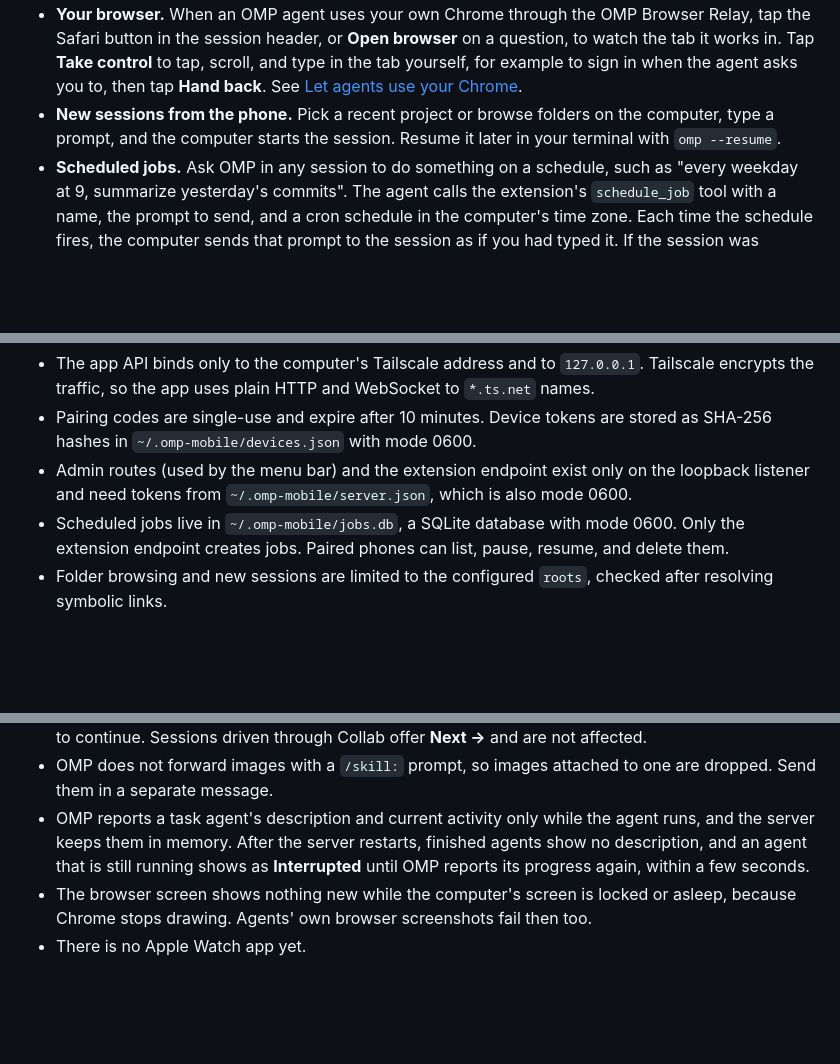
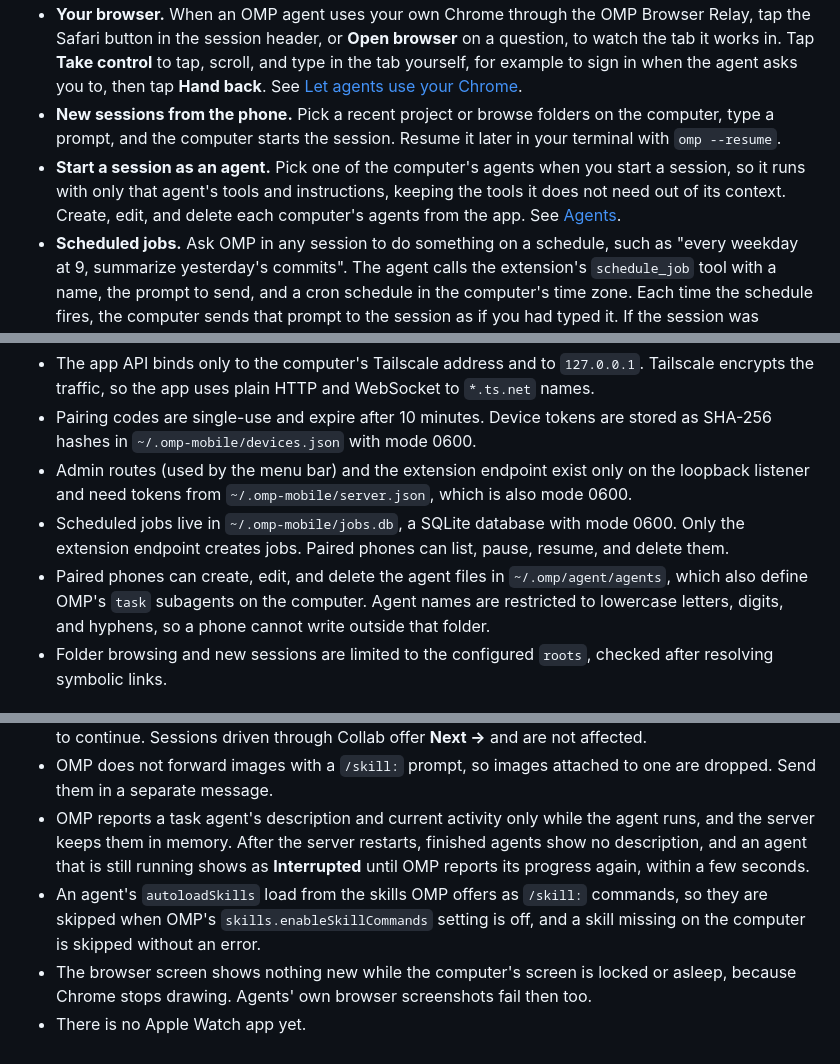
Before and after one commit to heyskylark/omp-mobile, a Markdown page: README.md, 3 parts joined by grey strips. Rendered like a GitHub page; blank space fills up the shorter version.

```diff
--- a/README.md
+++ b/README.md
@@ -33,6 +33,7 @@ The menu bar screenshots use sample data.
 - **Questions and approvals.** When the agent uses the `ask` tool or needs a tool approval, the app shows it pinned above the composer, and a push notification lets you long-press to **Approve** or **Deny** without opening the app.
 - **Your browser.** When an OMP agent uses your own Chrome through the OMP Browser Relay, tap the Safari button in the session header, or **Open browser** on a question, to watch the tab it works in. Tap **Take control** to tap, scroll, and type in the tab yourself, for example to sign in when the agent asks you to, then tap **Hand back**. See [Let agents use your Chrome](#let-agents-use-your-chrome).
 - **New sessions from the phone.** Pick a recent project or browse folders on the computer, type a prompt, and the computer starts the session. Resume it later in your terminal with `omp --resume`.
+- **Start a session as an agent.** Pick one of the computer's agents when you start a session, so it runs with only that agent's tools and instructions, keeping the tools it does not need out of its context. Create, edit, and delete each computer's agents from the app. See [Agents](#agents).
 - **Scheduled jobs.** Ask OMP in any session to do something on a schedule, such as "every weekday at 9, summarize yesterday's commits". The agent calls the extension's `schedule_job` tool with a name, the prompt to send, and a cron schedule in the computer's time zone. Each time the schedule fires, the computer sends that prompt to the session as if you had typed it. If the session was deleted, the computer starts a new session in the same folder and later runs go there. Tap the clock button on a computer's session list to open **Jobs**. A green dot marks an active job. A red dot marks a paused job, or a job whose last run failed, with the reason underneath. A failed job keeps its schedule, and its next successful run clears the error. Swipe a job left to **Pause**, **Resume**, or **Delete** it, and tap it to open its session. Jobs run only while the server runs. Runs missed while the server was stopped are skipped.
 - **Terminal sessions too.** A session you started in a terminal can be driven from the phone at the same time, through OMP Collab over a relay that stays on your computer.
 - **A menu bar icon** on the Mac that shows the server's status and opens a QR code to pair a phone.
@@ -305,6 +337,7 @@ The Simulator has no camera. To pair it, copy the pairing link from the menu bar
 - Pairing codes are single-use and expire after 10 minutes. Device tokens are stored as SHA-256 hashes in `~/.omp-mobile/devices.json` with mode 0600.
 - Admin routes (used by the menu bar) and the extension endpoint exist only on the loopback listener and need tokens from `~/.omp-mobile/server.json`, which is also mode 0600.
 - Scheduled jobs live in `~/.omp-mobile/jobs.db`, a SQLite database with mode 0600. Only the extension endpoint creates jobs. Paired phones can list, pause, resume, and delete them.
+- Paired phones can create, edit, and delete the agent files in `~/.omp/agent/agents`, which also define OMP's `task` subagents on the computer. Agent names are restricted to lowercase letters, digits, and hyphens, so a phone cannot write outside that folder.
 - Folder browsing and new sessions are limited to the configured `roots`, checked after resolving symbolic links.
 
 ## Known limitations
@@ -320,5 +353,6 @@ The Simulator has no camera. To pair it, copy the pairing link from the menu bar
 - In a session the server runs, an `ask` call with several questions cannot finish a multiple-choice question from the phone. OMP's RPC mode offers no **Done** option there and expects the terminal's → key to move on, which RPC cannot send. Tapping options only toggles them; answer with **Other…** to continue. Sessions driven through Collab offer **Next →** and are not affected.
 - OMP does not forward images with a `/skill:` prompt, so images attached to one are dropped. Send them in a separate message.
 - OMP reports a task agent's description and current activity only while the agent runs, and the server keeps them in memory. After the server restarts, finished agents show no description, and an agent that is still running shows as **Interrupted** until OMP reports its progress again, within a few seconds.
+- An agent's `autoloadSkills` load from the skills OMP offers as `/skill:` commands, so they are skipped when OMP's `skills.enableSkillCommands` setting is off, and a skill missing on the computer is skipped without an error.
 - The browser screen shows nothing new while the computer's screen is locked or asleep, because Chrome stops drawing. Agents' own browser screenshots fail then too.
 - There is no Apple Watch app yet.
```
Also changed, not shown: other parts of README.md (+31 -0 lines).
